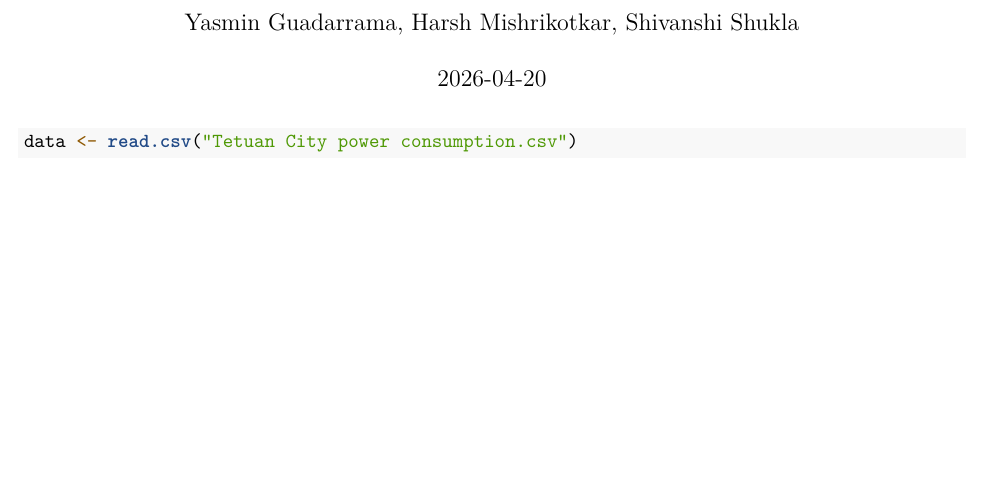
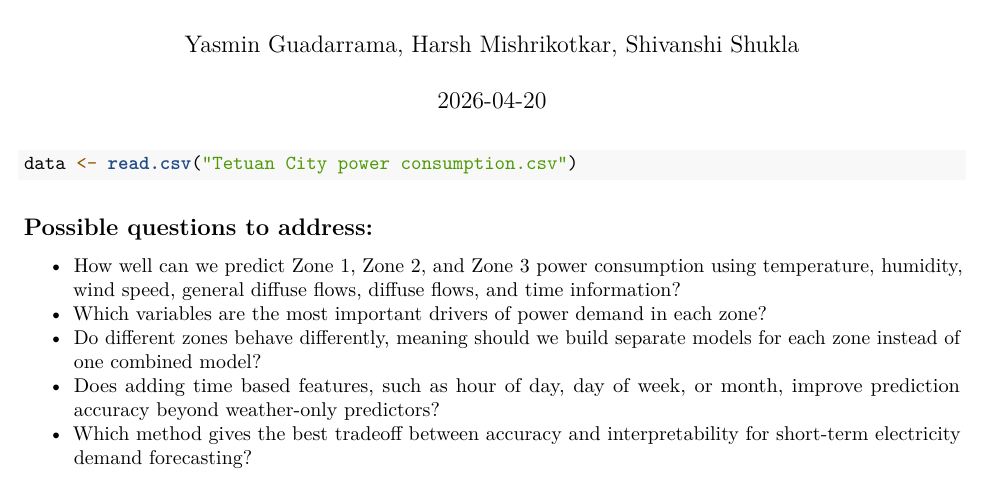
Before and after one commit to Harsh-Mishrikotkar/STAT385-Final-Project, an R Markdown document (Final Project.Rmd): part of the page, cut so that both start at the same text, the shorter picture padded with empty space. Rendered offline with R 4.5, knitr and Pandoc, then LaTeX, with nearby package versions; the code chunks are not run, so their results and figures are left out.

Commit message:
Possible questions to answer
Added a section outlining possible questions for analysis.

````diff
--- a/Final Project.Rmd
+++ b/Final Project.Rmd
@@ -14,3 +14,11 @@ knitr::opts_chunk$set(echo = TRUE)
 data <- read.csv("Tetuan City power consumption.csv")
 
 ```
+
+## Possible questions to address:
+
+- How well can we predict Zone 1, Zone 2, and Zone 3 power consumption using temperature, humidity, wind speed, general diffuse flows, diffuse flows, and time information?
+- Which variables are the most important drivers of power demand in each zone?
+- Do different zones behave differently, meaning should we build separate models for each zone instead of one combined model?
+- Does adding time based features, such as hour of day, day of week, or month, improve prediction accuracy beyond weather-only predictors?
+- Which method gives the best tradeoff between accuracy and interpretability for short-term electricity demand forecasting?
````
